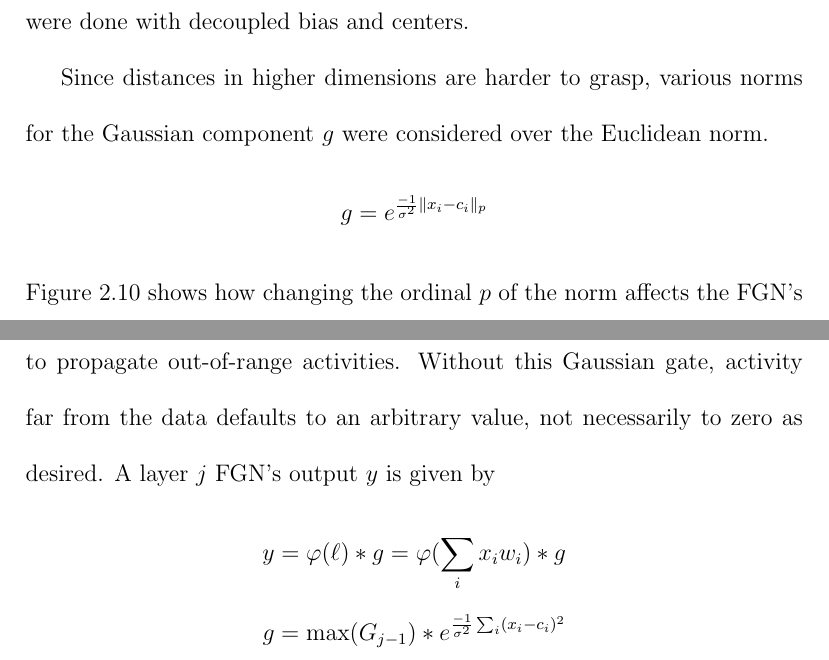
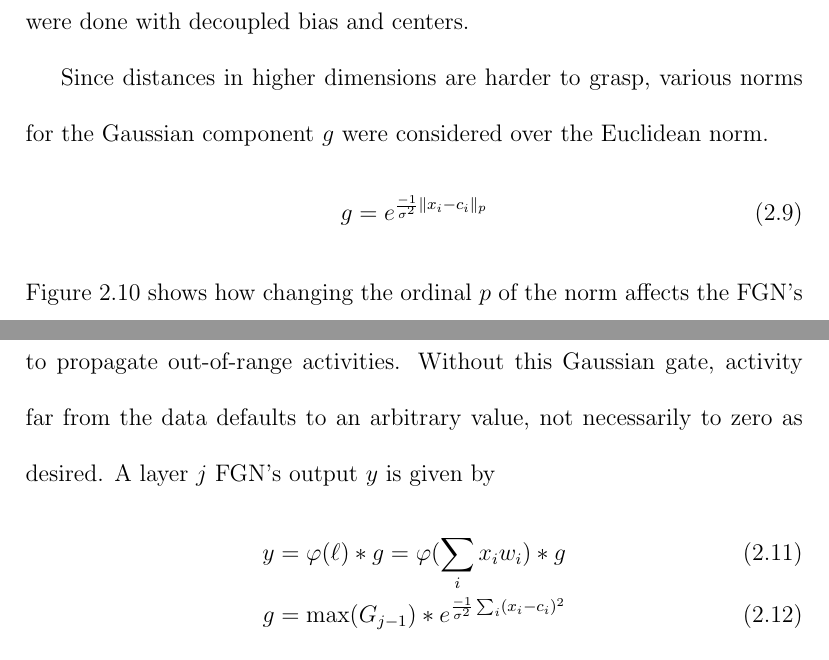
Before and after one commit to grezesf/FGN---Proposal, a LaTeX thesis (Proposal-Grezes.tex): two parts of pages 25 and 27 of 57, joined at a grey line, cut so that both start at the same text. Compiled offline with pdfLaTeX.

Commit message:
fixed eqs, refs

```diff
--- a/Proposal-Grezes.tex
+++ b/Proposal-Grezes.tex
@@ -251,7 +252,9 @@ An FGN built to match the behavior of a classical neuron will define the bias te
 \end{figure}
 
 Since distances in higher dimensions are harder to grasp, various norms for the Gaussian component $g$ were considered over the Euclidean norm.
-\[g = e^{\frac{-1}{\sigma^2}\lVert x_i-c_i \lVert_p }\]
+\begin{align}
+    g = e^{\frac{-1}{\sigma^2}\lVert x_i-c_i \lVert_p }
+\end{align}
 Figure \ref{fig:norms} shows how changing the ordinal $p$ of the norm affects the FGN's output, visualized over a two dimensional input space. Cursory experiments have not shown any differences in FGN performance between the various $p$-norms, and the Euclidean norm was used.
 \begin{figure}[!t]
     \centering
@@ -292,8 +297,10 @@ with $X=[x_i]$ the inputs vector, $C=[c_i]$ the centers vector and $\Sigma$ the
 
 \section{Multi-Layer FGN Networks}
 Extending the FGN architecture to neural networks is straightforward save for one detail: the Gaussian component $g$ of an FGN needs to consider the Gaussian components of its input from the previous layer to be able to propagate out-of-range activities. Without this Gaussian gate, activity far from the data defaults to an arbitrary value, not necessarily to zero as desired. A layer $j$ FGN's output $y$ is given by
-\[y =  \varphi(\ell)*g = \varphi(\sum_i x_{i} w_{i}) * g\]
-\[g = \max(G_{j-1}) * e^{\frac{-1}{\sigma^2}\sum_{i}(x_i-c_i)^2}\]
+\begin{align}
+    y =  \varphi(\ell)*g = \varphi(\sum_i x_{i} w_{i}) * g\\
+    g = \max(G_{j-1}) * e^{\frac{-1}{\sigma^2}\sum_{i}(x_i-c_i)^2}
+\end{align}
 With $x_{i}$ and $G_{j-1}$ the previous layer outputs and Gaussian components. For the initial layer, $\max(G_{j-1})$ should be set to $1$. Figure \ref{fig:fgn-layer} illustrates this process.
 \begin{figure}[!t]
     \centering
```
Also changed, not shown: Proposal-Grezes-Slides.tex (+1 -6 lines), bibl.bib (+1 -0 lines), Proposal-Grezes.tex (7 more changed lines).
